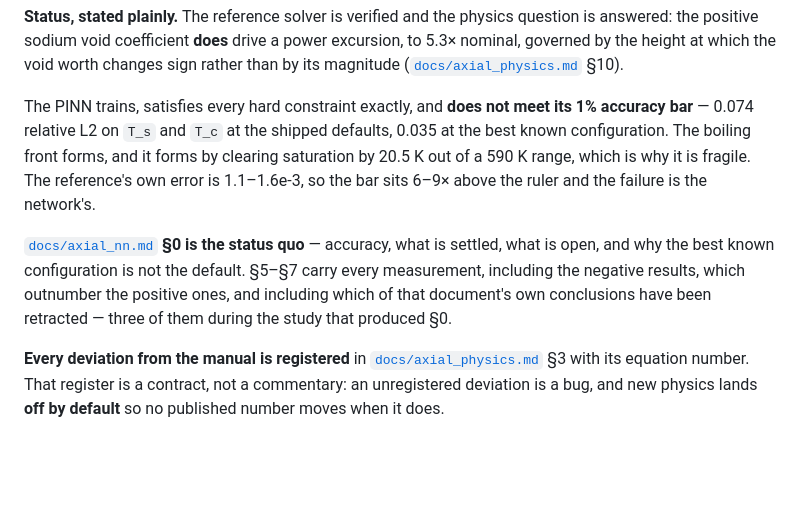
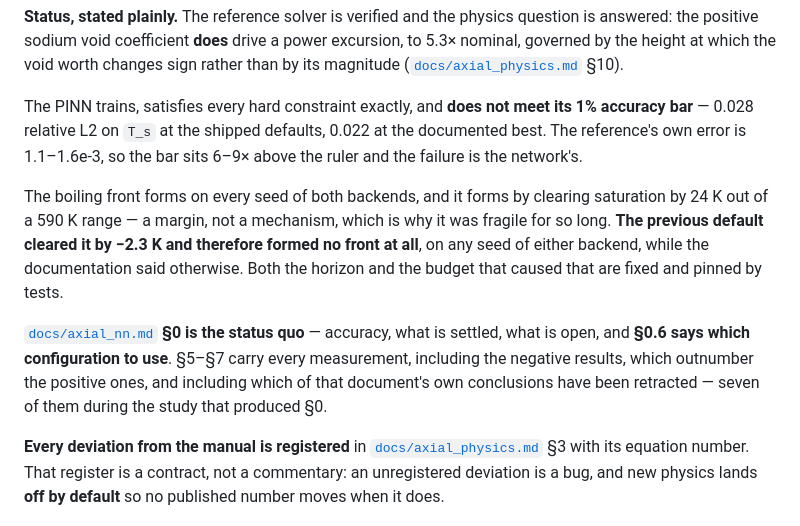
Before and after one commit to ppigazzini/pinn-sfr-transient, a Markdown page: README.md, the part around the change. Rendered like a GitHub page; blank space fills up the shorter version.

Commit message:
docs(readme): the default now forms a front — say so
The status paragraph still described the world before the default changed: 0.074 at
the shipped defaults, a 20.5 K margin, and 'why the best known configuration is not
the default'. All three moved.

Now: 0.028 at the shipped defaults and 0.022 at the documented best; the front forms
on every seed of both backends with 24 K of margin; and the previous default cleared
saturation by -2.3 K, so it formed no front at all while the documentation said
otherwise. Both causes — the horizon and the budget — are fixed and pinned by tests.

Points at 0.6 for the configuration recommendation, which is what a reader actually
needs and had no way to find. Retraction count updated from three to seven, since
that is what the study cost and understating it would be the same failure the count
exists to record.

```diff
--- a/README.md
+++ b/README.md
@@ -45,17 +45,22 @@ sign rather than by its magnitude ([`docs/axial_physics.md`](docs/axial_physics.
 §10).
 
 The PINN trains, satisfies every hard constraint exactly, and **does not meet its
-1% accuracy bar** — 0.074 relative L2 on `T_s` and `T_c` at the shipped defaults,
-0.035 at the best known configuration. The boiling front forms, and it forms by
-clearing saturation by 20.5 K out of a 590 K range, which is why it is fragile.
-The reference's own error is 1.1–1.6e-3, so the bar sits 6–9× above the ruler and
-the failure is the network's.
+1% accuracy bar** — 0.028 relative L2 on `T_s` at the shipped defaults, 0.022 at the
+documented best. The reference's own error is 1.1–1.6e-3, so the bar sits 6–9× above
+the ruler and the failure is the network's.
+
+The boiling front forms on every seed of both backends, and it forms by clearing
+saturation by 24 K out of a 590 K range — a margin, not a mechanism, which is why
+it was fragile for so long. **The previous default cleared it by −2.3 K and
+therefore formed no front at all**, on any seed of either backend, while the
+documentation said otherwise. Both the horizon and the budget that caused that are
+fixed and pinned by tests.
 
 [`docs/axial_nn.md`](docs/axial_nn.md) **§0 is the status quo** — accuracy, what is
-settled, what is open, and why the best known configuration is not the default.
-§5–§7 carry every measurement, including the negative results, which outnumber the
-positive ones, and including which of that document's own conclusions have been
-retracted — three of them during the study that produced §0.
+settled, what is open, and **§0.6 says which configuration to use**. §5–§7 carry
+every measurement, including the negative results, which outnumber the positive
+ones, and including which of that document's own conclusions have been retracted —
+seven of them during the study that produced §0.
 
 **Every deviation from the manual is registered** in
 [`docs/axial_physics.md`](docs/axial_physics.md) §3 with its equation number. That
```
